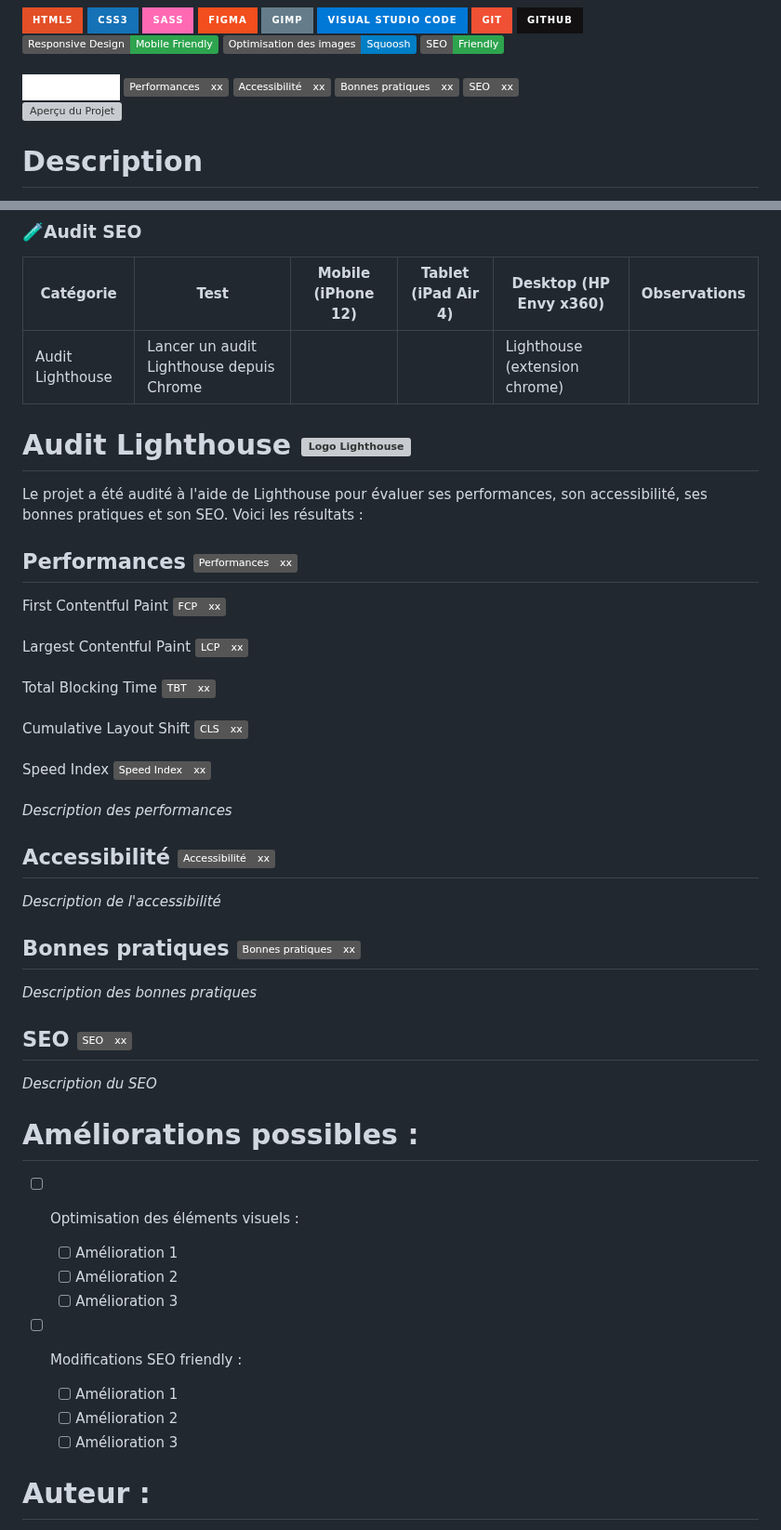
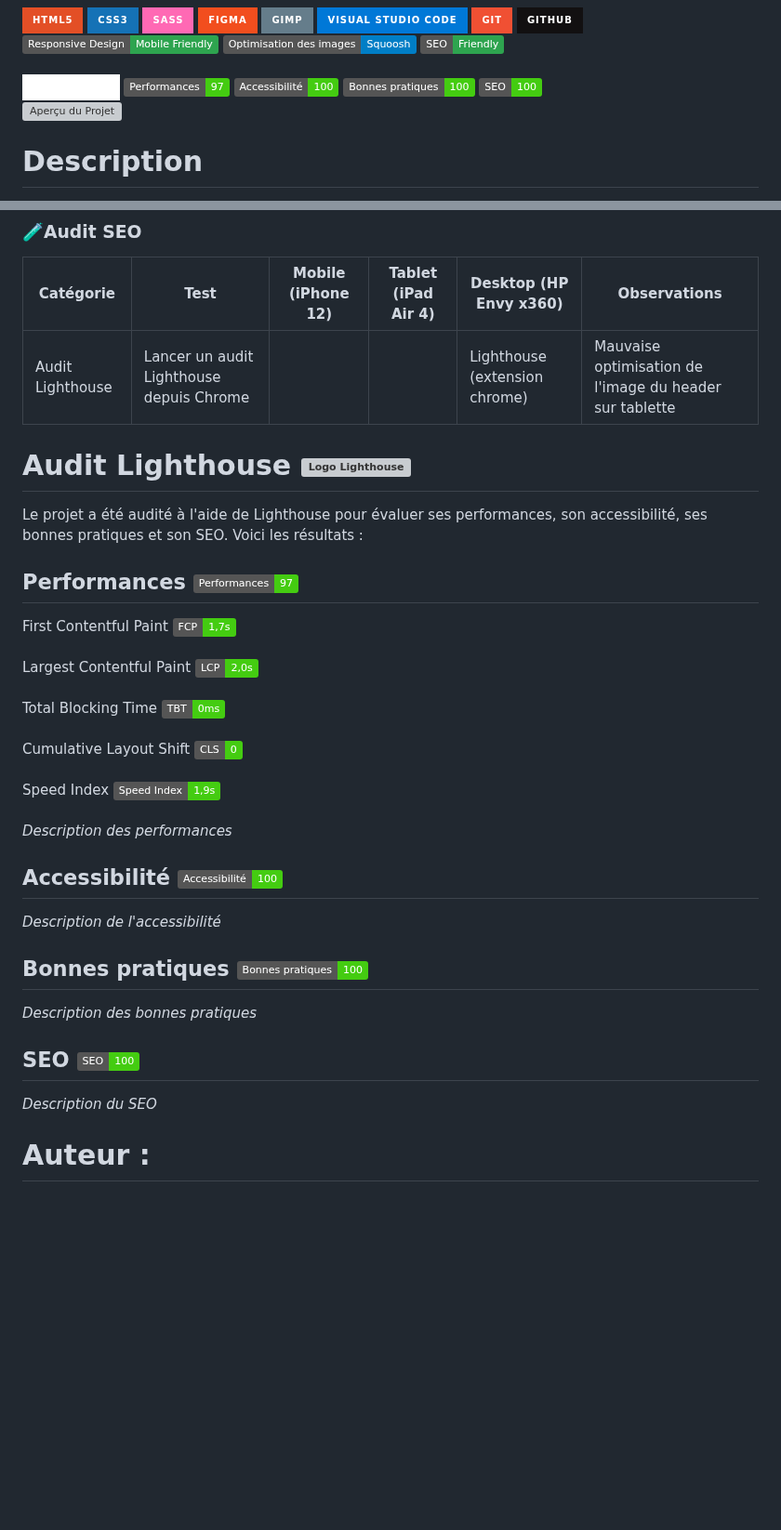
Before and after one commit to jhauck67/Projet-Run, a Markdown page: README.md, 2 parts joined by grey strips. Shown at 93% size. GitHub-like rendering; badges without logos; blank space fills up the shorter version; grey boxes are pictures that could not be loaded.

```diff
--- a/README.md
+++ b/README.md
@@ -4,7 +4,7 @@
 ![Responsive Design](https://img.shields.io/badge/Responsive_Design-Mobile_Friendly-2ea44f) ![Optimisation des images](https://img.shields.io/badge/Optimisation%20des%20images-Squoosh-blue) ![SEO Friendly](https://img.shields.io/badge/SEO-Friendly-2ea44f)
 \
 ![Lighthouse](https://img.shields.io/badge/Lighthouse-white?style=for-the-badge&logo=lighthouse)
-![Performances](https://img.shields.io/badge/Performances-xx-grey) ![Accessibilité](https://img.shields.io/badge/Accessibilit%C3%A9-xx-grey) ![Bonnes Pratiques](https://img.shields.io/badge/Bonnes_pratiques-xx-grey) ![SEO](https://img.shields.io/badge/SEO-xx-grey)
+![Performances](https://img.shields.io/badge/Performances-97-brightgreen) ![Accessibilité](https://img.shields.io/badge/Accessibilit%C3%A9-100-brightgreen) ![Bonnes Pratiques](https://img.shields.io/badge/Bonnes_pratiques-100-brightgreen) ![SEO](https://img.shields.io/badge/SEO-100-brightgreen)
 \
 <img src="https://github.com/jhauck67/Projet-Run/blob/main/assets/sketch/Aper%C3%A7u%20du%20site.png" alt="Aperçu du Projet" style="width:960px; height:auto;">
 
@@ -126,51 +126,38 @@ Tu peux consulter la version en ligne de ce projet via GitHub Pages en cliquant
 
 | Catégorie        | Test                                     | Mobile (iPhone 12) | Tablet (iPad Air 4) | Desktop (HP Envy x360)        | Observations |
 | ---------------- | ---------------------------------------- | ------------------ | ------------------- | ----------------------------- | ------------ |
-| Audit Lighthouse | Lancer un audit Lighthouse depuis Chrome |                    |                     | Lighthouse (extension chrome) |              |
+| Audit Lighthouse | Lancer un audit Lighthouse depuis Chrome |                    |                     | Lighthouse (extension chrome) | Mauvaise optimisation de l'image du header sur tablette |
 
 # Audit Lighthouse <img src="https://go-skill-icons.vercel.app/api/icons?i=lighthouse" alt="Logo Lighthouse" style="width:32px; height:auto;">
 
 Le projet a été audité à l'aide de Lighthouse pour évaluer ses performances, son accessibilité, ses bonnes pratiques et son SEO. Voici les résultats :
 
-## Performances ![Performances](https://img.shields.io/badge/Performances-xx-grey)
+## Performances ![Performances](https://img.shields.io/badge/Performances-97-brightgreen)
 
-First Contentful Paint ![First Contentful Paint](https://img.shields.io/badge/FCP-xx-grey)
+First Contentful Paint ![First Contentful Paint](https://img.shields.io/badge/FCP-1,7s-brightgreen)
 \
-Largest Contentful Paint ![Largest Contentful Paint](https://img.shields.io/badge/LCP-xx-grey)
+Largest Contentful Paint ![Largest Contentful Paint](https://img.shields.io/badge/LCP-2,0s-brightgreen)
 \
-Total Blocking Time ![Total Blocking Time](https://img.shields.io/badge/TBT-xx-grey)
+Total Blocking Time ![Total Blocking Time](https://img.shields.io/badge/TBT-0ms-brightgreen)
 \
-Cumulative Layout Shift ![Cumulative Layout Shift](https://img.shields.io/badge/CLS-xx-grey)
+Cumulative Layout Shift ![Cumulative Layout Shift](https://img.shields.io/badge/CLS-0-brightgreen)
 \
-Speed Index ![Speed Index](https://img.shields.io/badge/Speed_Index-xx-grey)
+Speed Index ![Speed Index](https://img.shields.io/badge/Speed_Index-1,9s-brightgreen)
 \
 \
 _Description des performances_
 
-## Accessibilité ![Accessibilité](https://img.shields.io/badge/Accessibilit%C3%A9-xx-grey)
+## Accessibilité ![Accessibilité](https://img.shields.io/badge/Accessibilit%C3%A9-100-brightgreen)
 
 _Description de l'accessibilité_
 
-## Bonnes pratiques ![Bonnes Pratiques](https://img.shields.io/badge/Bonnes_pratiques-xx-grey)
+## Bonnes pratiques ![Bonnes Pratiques](https://img.shields.io/badge/Bonnes_pratiques-100-brightgreen)
 
 _Description des bonnes pratiques_
 
-## SEO ![SEO](https://img.shields.io/badge/SEO-xx-grey)
+## SEO ![SEO](https://img.shields.io/badge/SEO-100-brightgreen)
 
 _Description du SEO_
-
-# Améliorations possibles :
-
-- [ ] Optimisation des éléments visuels :
-
-  - [ ] Amélioration 1
-  - [ ] Amélioration 2
-  - [ ] Amélioration 3
-
-- [ ] Modifications SEO friendly :
-  - [ ] Amélioration 1
-  - [ ] Amélioration 2
-  - [ ] Amélioration 3
 
 # Auteur :
 
```
Also changed, not shown: other parts of README.md (+14 -14 lines).
